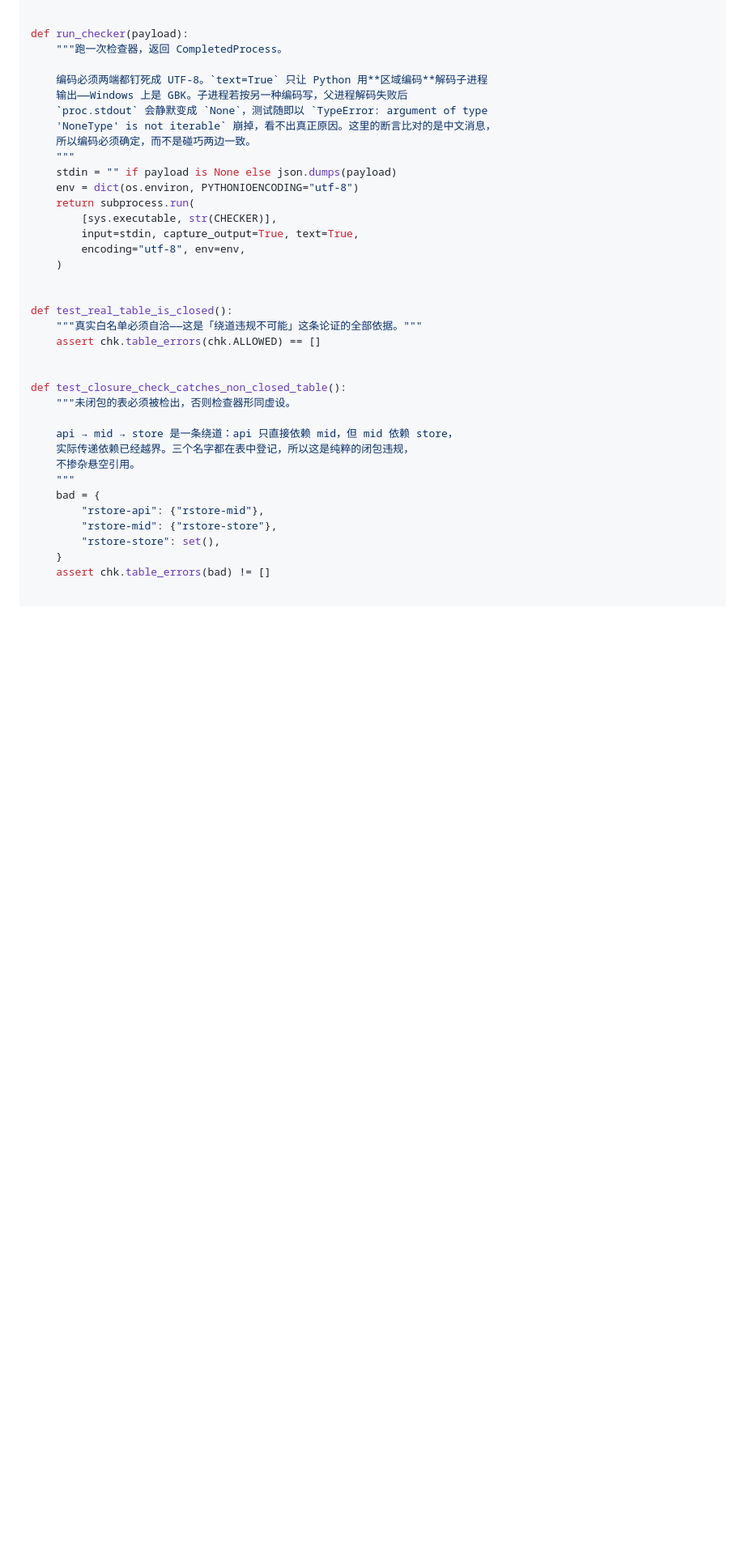
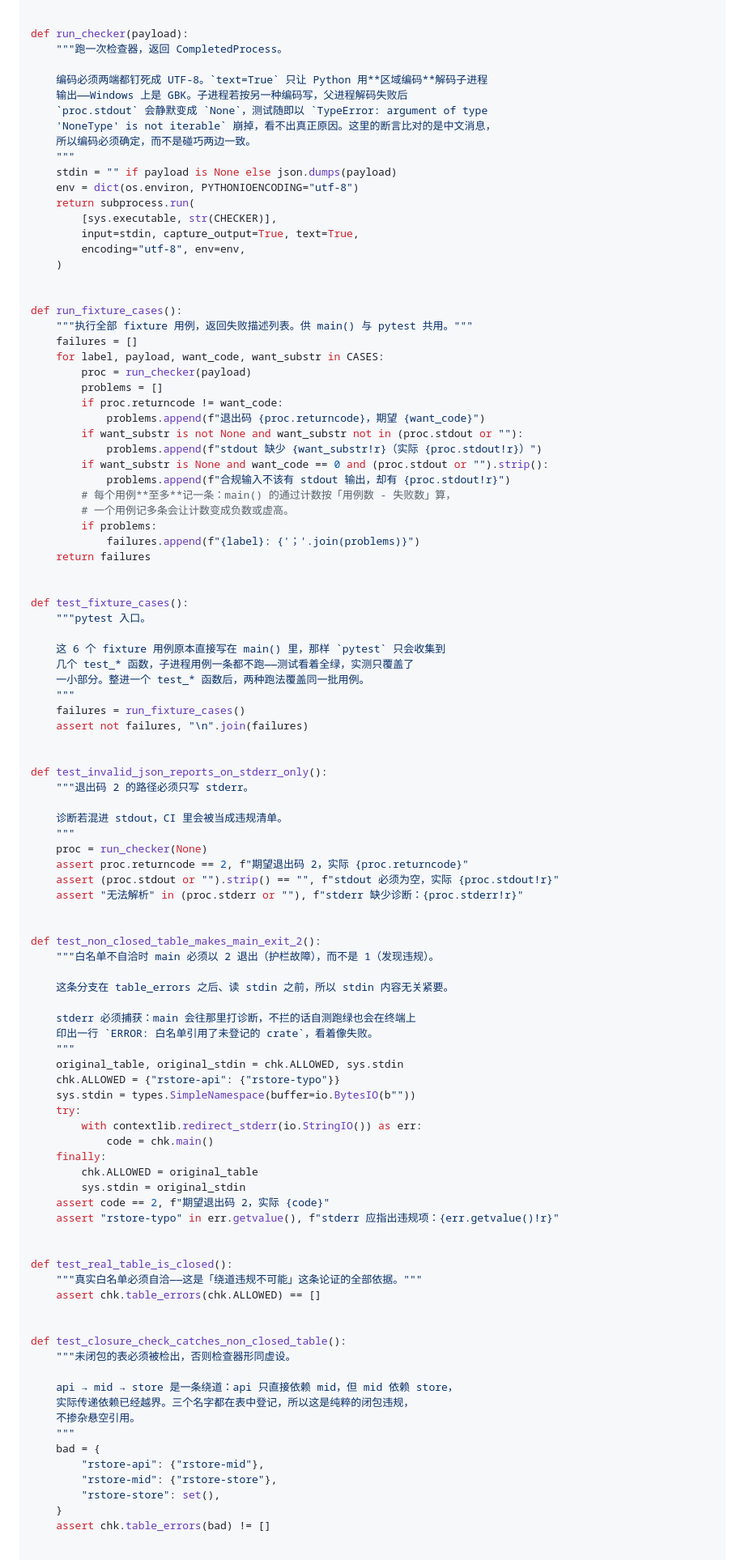
Before and after one commit to yyyCode/Rustorage, a Markdown page: docs/MVP.md, the part around one of its changes. Shown at 81% size. GitHub-like rendering; blank space fills up the shorter version.

```diff
--- a/docs/MVP.md
+++ b/docs/MVP.md
@@ -520,6 +539,68 @@ def run_checker(payload):
     )
 
 
+def run_fixture_cases():
+    """执行全部 fixture 用例，返回失败描述列表。供 main() 与 pytest 共用。"""
+    failures = []
+    for label, payload, want_code, want_substr in CASES:
+        proc = run_checker(payload)
+        problems = []
+        if proc.returncode != want_code:
+            problems.append(f"退出码 {proc.returncode}，期望 {want_code}")
+        if want_substr is not None and want_substr not in (proc.stdout or ""):
+            problems.append(f"stdout 缺少 {want_substr!r}（实际 {proc.stdout!r}）")
+        if want_substr is None and want_code == 0 and (proc.stdout or "").strip():
+            problems.append(f"合规输入不该有 stdout 输出，却有 {proc.stdout!r}")
+        # 每个用例**至多**记一条：main() 的通过计数按「用例数 - 失败数」算，
+        # 一个用例记多条会让计数变成负数或虚高。
+        if problems:
+            failures.append(f"{label}: {'；'.join(problems)}")
+    return failures
+
+
+def test_fixture_cases():
+    """pytest 入口。
+
+    这 6 个 fixture 用例原本直接写在 main() 里，那样 `pytest` 只会收集到
+    几个 test_* 函数，子进程用例一条都不跑——测试看着全绿，实测只覆盖了
+    一小部分。整进一个 test_* 函数后，两种跑法覆盖同一批用例。
+    """
+    failures = run_fixture_cases()
+    assert not failures, "\n".join(failures)
+
+
+def test_invalid_json_reports_on_stderr_only():
+    """退出码 2 的路径必须只写 stderr。
+
+    诊断若混进 stdout，CI 里会被当成违规清单。
+    """
+    proc = run_checker(None)
+    assert proc.returncode == 2, f"期望退出码 2，实际 {proc.returncode}"
+    assert (proc.stdout or "").strip() == "", f"stdout 必须为空，实际 {proc.stdout!r}"
+    assert "无法解析" in (proc.stderr or ""), f"stderr 缺少诊断：{proc.stderr!r}"
+
+
+def test_non_closed_table_makes_main_exit_2():
+    """白名单不自洽时 main 必须以 2 退出（护栏故障），而不是 1（发现违规）。
+
+    这条分支在 table_errors 之后、读 stdin 之前，所以 stdin 内容无关紧要。
+
+    stderr 必须捕获：main 会往那里打诊断，不拦的话自测跑绿也会在终端上
+    印出一行 `ERROR: 白名单引用了未登记的 crate`，看着像失败。
+    """
+    original_table, original_stdin = chk.ALLOWED, sys.stdin
+    chk.ALLOWED = {"rstore-api": {"rstore-typo"}}
+    sys.stdin = types.SimpleNamespace(buffer=io.BytesIO(b""))
+    try:
+        with contextlib.redirect_stderr(io.StringIO()) as err:
+            code = chk.main()
+    finally:
+        chk.ALLOWED = original_table
+        sys.stdin = original_stdin
+    assert code == 2, f"期望退出码 2，实际 {code}"
+    assert "rstore-typo" in err.getvalue(), f"stderr 应指出违规项：{err.getvalue()!r}"
+
+
 def test_real_table_is_closed():
     """真实白名单必须自洽——这是「绕道违规不可能」这条论证的全部依据。"""
     assert chk.table_errors(chk.ALLOWED) == []
```
Also changed, not shown: other parts of docs/MVP.md (+52 -24 lines).
